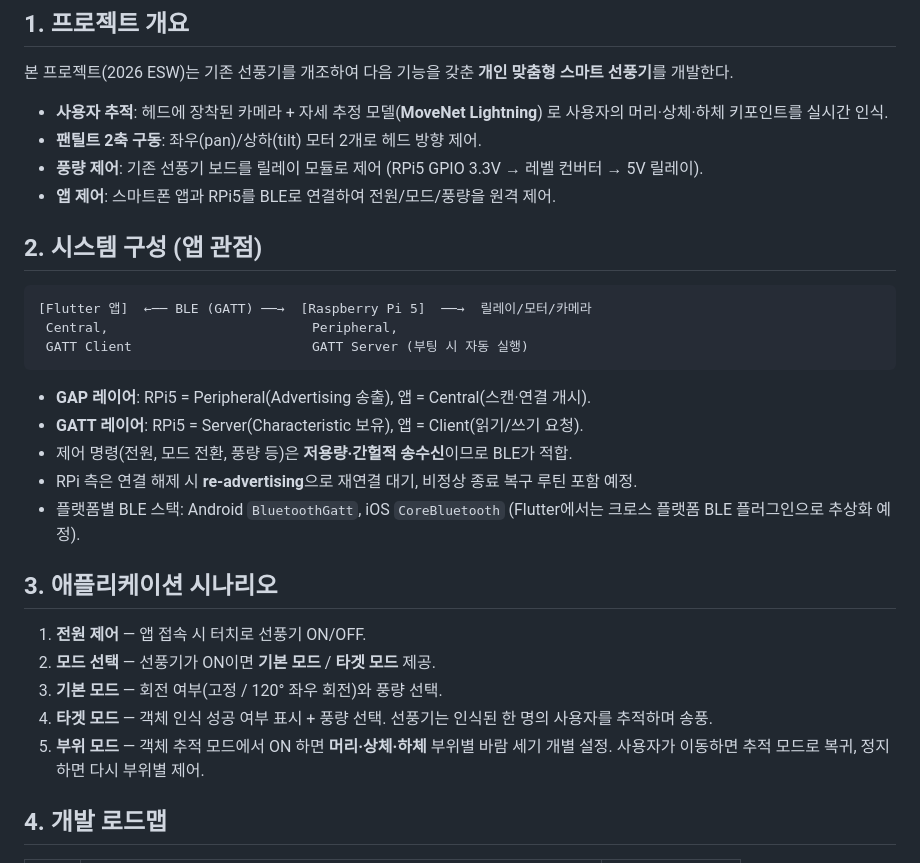
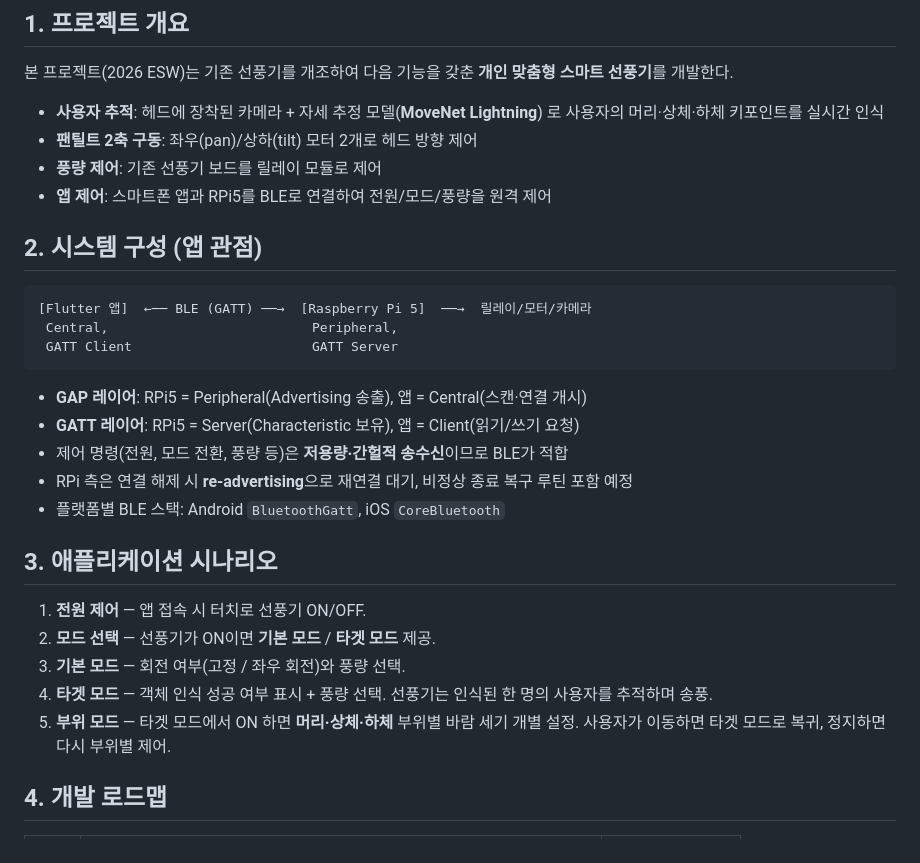
Before and after one commit to espace3/2026ESWContest_free_FANCY, a Markdown page: README.md, the part around the change. Rendered like a GitHub page.

Commit message:
README 세부 내용 수정

````diff
--- a/README.md
+++ b/README.md
@@ -13,35 +13,34 @@
 **개인 맞춤형 스마트 선풍기**를 개발한다.
 
 - **사용자 추적**: 헤드에 장착된 카메라 + 자세 추정 모델(**MoveNet Lightning**)
-  로 사용자의 머리·상체·하체 키포인트를 실시간 인식.
-- **팬틸트 2축 구동**: 좌우(pan)/상하(tilt) 모터 2개로 헤드 방향 제어.
-- **풍량 제어**: 기존 선풍기 보드를 릴레이 모듈로 제어 (RPi5 GPIO 3.3V → 레벨 컨버터 → 5V 릴레이).
-- **앱 제어**: 스마트폰 앱과 RPi5를 BLE로 연결하여 전원/모드/풍량을 원격 제어.
+  로 사용자의 머리·상체·하체 키포인트를 실시간 인식
+- **팬틸트 2축 구동**: 좌우(pan)/상하(tilt) 모터 2개로 헤드 방향 제어
+- **풍량 제어**: 기존 선풍기 보드를 릴레이 모듈로 제어
+- **앱 제어**: 스마트폰 앱과 RPi5를 BLE로 연결하여 전원/모드/풍량을 원격 제어
 
 ## 2. 시스템 구성 (앱 관점)
 
 ```
 [Flutter 앱]  ←── BLE (GATT) ──→  [Raspberry Pi 5]  ──→  릴레이/모터/카메라
  Central,                          Peripheral,
- GATT Client                       GATT Server (부팅 시 자동 실행)
+ GATT Client                       GATT Server
 ```
 
-- **GAP 레이어**: RPi5 = Peripheral(Advertising 송출), 앱 = Central(스캔·연결 개시).
-- **GATT 레이어**: RPi5 = Server(Characteristic 보유), 앱 = Client(읽기/쓰기 요청).
-- 제어 명령(전원, 모드 전환, 풍량 등)은 **저용량·간헐적 송수신**이므로 BLE가 적합.
-- RPi 측은 연결 해제 시 **re-advertising**으로 재연결 대기, 비정상 종료 복구 루틴 포함 예정.
+- **GAP 레이어**: RPi5 = Peripheral(Advertising 송출), 앱 = Central(스캔·연결 개시)
+- **GATT 레이어**: RPi5 = Server(Characteristic 보유), 앱 = Client(읽기/쓰기 요청)
+- 제어 명령(전원, 모드 전환, 풍량 등)은 **저용량·간헐적 송수신**이므로 BLE가 적합
+- RPi 측은 연결 해제 시 **re-advertising**으로 재연결 대기, 비정상 종료 복구 루틴 포함 예정
 - 플랫폼별 BLE 스택: Android `BluetoothGatt`, iOS `CoreBluetooth`
-  (Flutter에서는 크로스 플랫폼 BLE 플러그인으로 추상화 예정).
 
 ## 3. 애플리케이션 시나리오
 
 1. **전원 제어** — 앱 접속 시 터치로 선풍기 ON/OFF.
 2. **모드 선택** — 선풍기가 ON이면 **기본 모드** / **타겟 모드** 제공.
-3. **기본 모드** — 회전 여부(고정 / 120° 좌우 회전)와 풍량 선택.
+3. **기본 모드** — 회전 여부(고정 / 좌우 회전)와 풍량 선택.
 4. **타겟 모드** — 객체 인식 성공 여부 표시 + 풍량 선택.
    선풍기는 인식된 한 명의 사용자를 추적하며 송풍.
-5. **부위 모드** — 객체 추적 모드에서 ON 하면 **머리·상체·하체** 부위별 바람 세기 개별 설정.
-   사용자가 이동하면 추적 모드로 복귀, 정지하면 다시 부위별 제어.
+5. **부위 모드** — 타겟 모드에서 ON 하면 **머리·상체·하체** 부위별 바람 세기 개별 설정.
+   사용자가 이동하면 타겟 모드로 복귀, 정지하면 다시 부위별 제어.
 
 ## 4. 개발 로드맵
 
````
